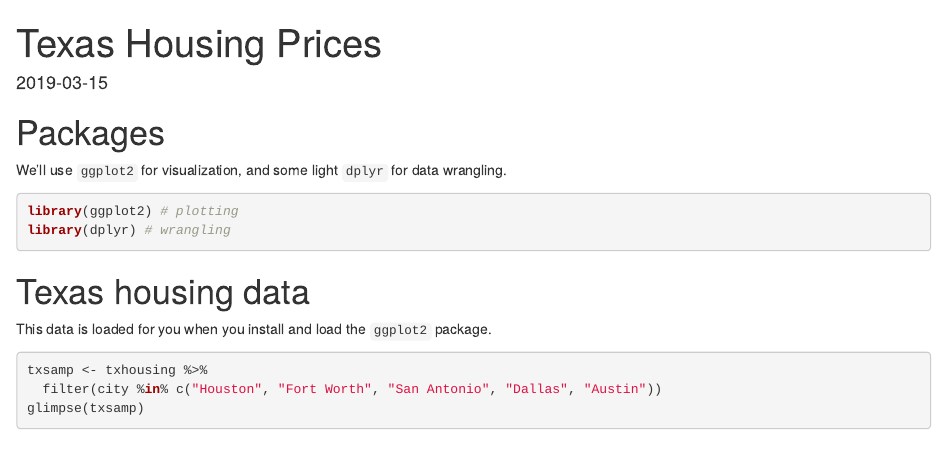
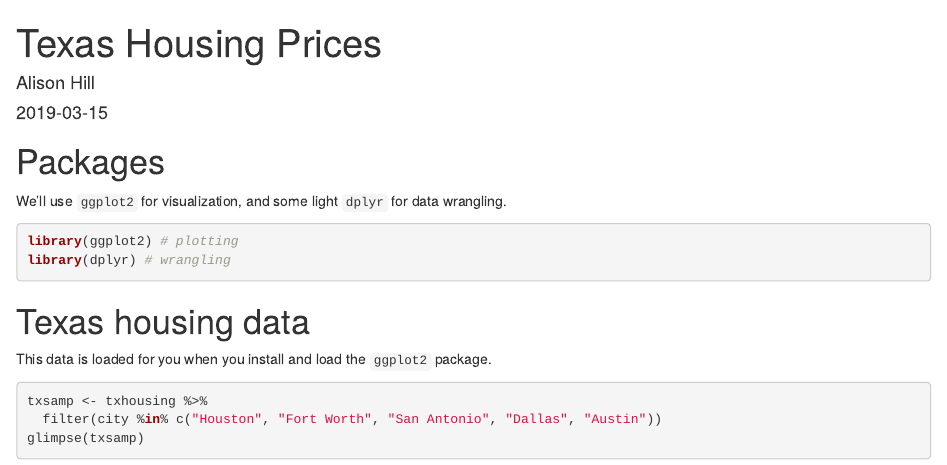
Before and after one commit to apreshill/rmd-render-factory, an R Markdown document (index.Rmd): the page in a window 1100 px wide, from its top. The pictures show the output file index.html that the author committed with the source, opened offline.

Commit message:
name self

````diff
--- a/index.Rmd
+++ b/index.Rmd
@@ -1,14 +1,15 @@
 ---
 title: "`r params$dynamictitle`"
-output_format:
-  html_document:
-    highlighter: null
-    theme: null
+author: "Alison Hill"
 date: "`r params$reportdate`"
 params:
   dynamictitle: Texas Housing Prices
   reportdate: !r Sys.Date()
   viridis_palette: viridis
+output_format:
+  html_document:
+    highlighter: null
+    theme: null
 ---
 
 ```{r setup, include = FALSE}
````
Also changed, not shown: gallery/highlighters/default.html, gallery/outputs/docs/github_document.md, gallery/outputs/slides/beamer_presentation.pdf, index.html, 37 other files.
